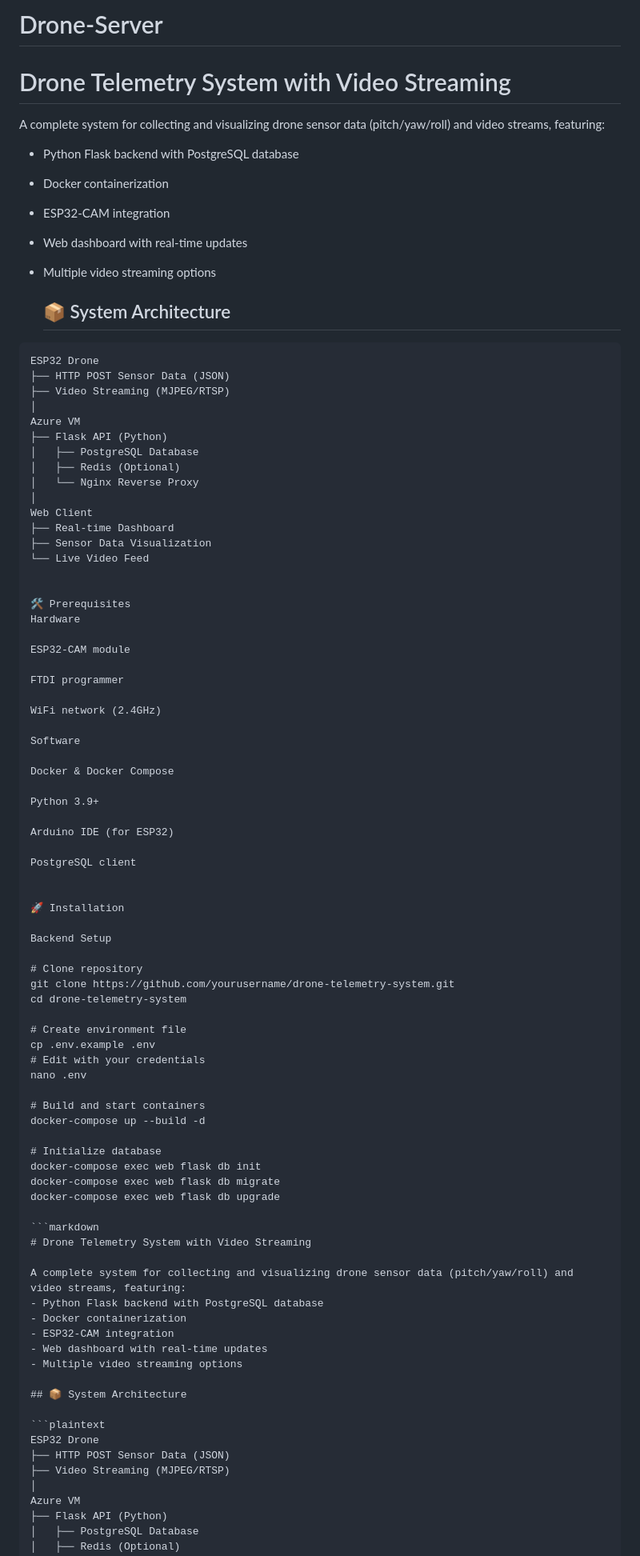
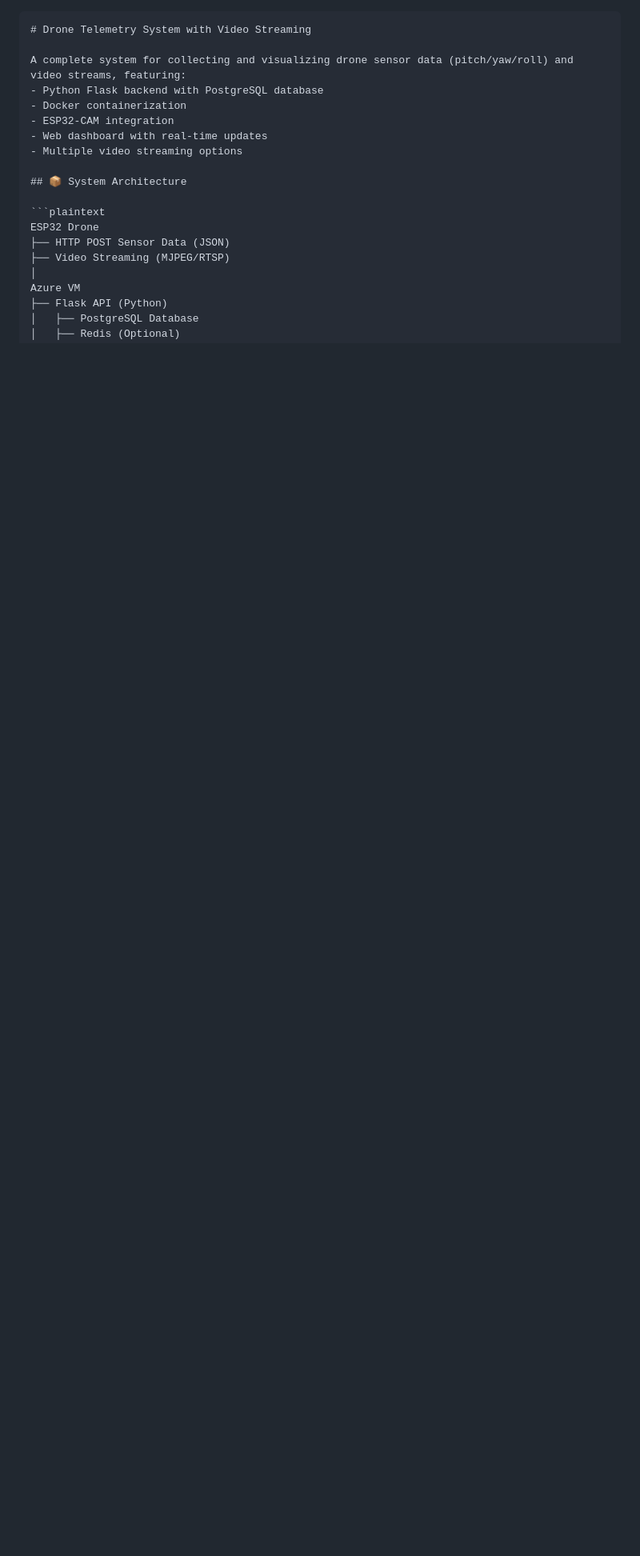
Before and after one commit to yusuf-abdullatif/Drone-Server, a Markdown page: README.md, the part around the change. Shown at 80% size. Drawn GitHub-style; blank space fills up the shorter version.

````diff
--- a/README.md
+++ b/README.md
@@ -1,73 +1,3 @@
-# Drone-Server
-
-# Drone Telemetry System with Video Streaming
-A complete system for collecting and visualizing drone sensor data (pitch/yaw/roll) and video streams, featuring:
-- Python Flask backend with PostgreSQL database
-- Docker containerization
-- ESP32-CAM integration
-- Web dashboard with real-time updates
-- Multiple video streaming options
-
-  ## 📦 System Architecture
-
-```plaintext
-ESP32 Drone
-├── HTTP POST Sensor Data (JSON)
-├── Video Streaming (MJPEG/RTSP)
-│
-Azure VM
-├── Flask API (Python)
-│   ├── PostgreSQL Database
-│   ├── Redis (Optional)
-│   └── Nginx Reverse Proxy
-│
-Web Client
-├── Real-time Dashboard
-├── Sensor Data Visualization
-└── Live Video Feed
-
-
-🛠️ Prerequisites
-Hardware
-
-ESP32-CAM module
-
-FTDI programmer
-
-WiFi network (2.4GHz)
-
-Software
-
-Docker & Docker Compose
-
-Python 3.9+
-
-Arduino IDE (for ESP32)
-
-PostgreSQL client
-
-
-🚀 Installation
-
-Backend Setup
-
-# Clone repository
-git clone https://github.com/yourusername/drone-telemetry-system.git
-cd drone-telemetry-system
-
-# Create environment file
-cp .env.example .env
-# Edit with your credentials
-nano .env
-
-# Build and start containers
-docker-compose up --build -d
-
-# Initialize database
-docker-compose exec web flask db init
-docker-compose exec web flask db migrate
-docker-compose exec web flask db upgrade
-
 ```markdown
 # Drone Telemetry System with Video Streaming
 
````
